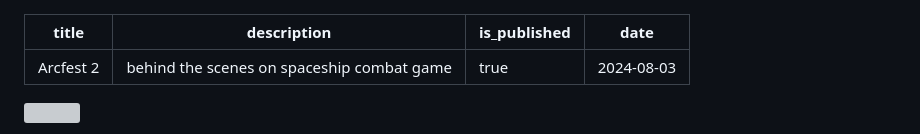
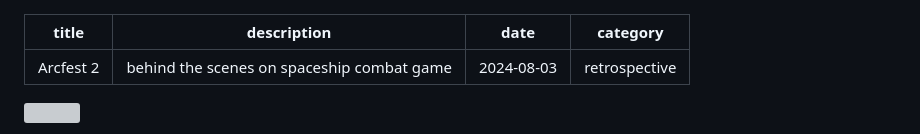
Before and after one commit to johnrcd/rovi_blog, a Markdown page: content/posts/2024-08-03-arcfest-2.md, the part around one of its changes. Drawn GitHub-style; grey boxes are pictures that could not be loaded.

Commit message:
Update content/posts/2024-08-03-arcfest-2.md (via Pages CMS)

```diff
--- a/content/posts/2024-08-03-arcfest-2.md
+++ b/content/posts/2024-08-03-arcfest-2.md
@@ -1,8 +1,8 @@
 ---
 title: Arcfest 2
 description: behind the scenes on spaceship combat game
-is_published: true
 date: 2024-08-03
+category: retrospective
 ---
 ![](/_media/arcfest_closeup.png)
 
```
Also changed, not shown: other parts of content/posts/2024-08-03-arcfest-2.md (+4 -8 lines).
